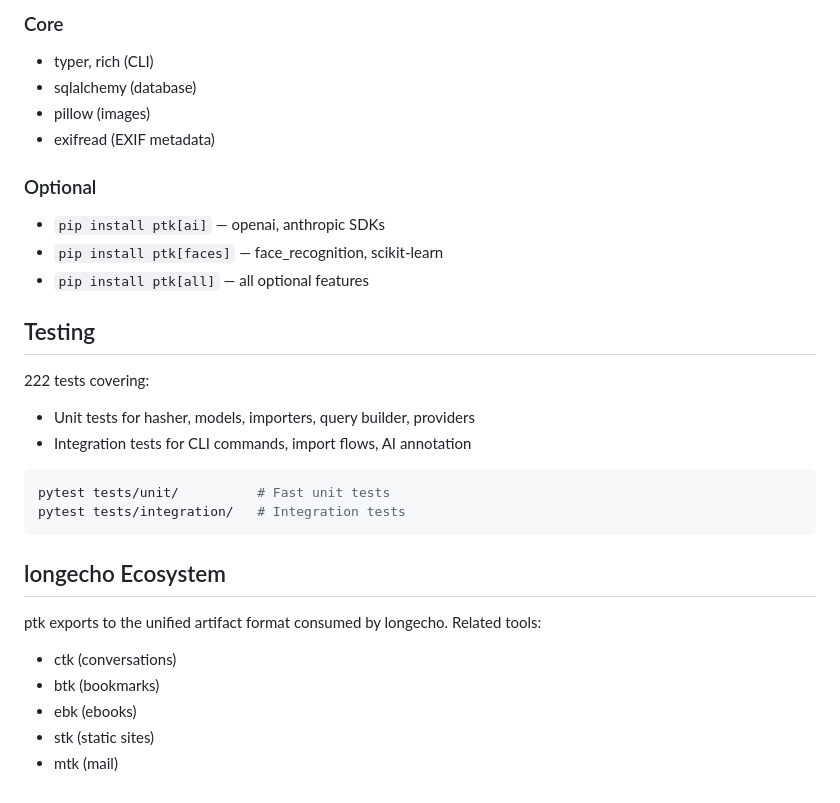
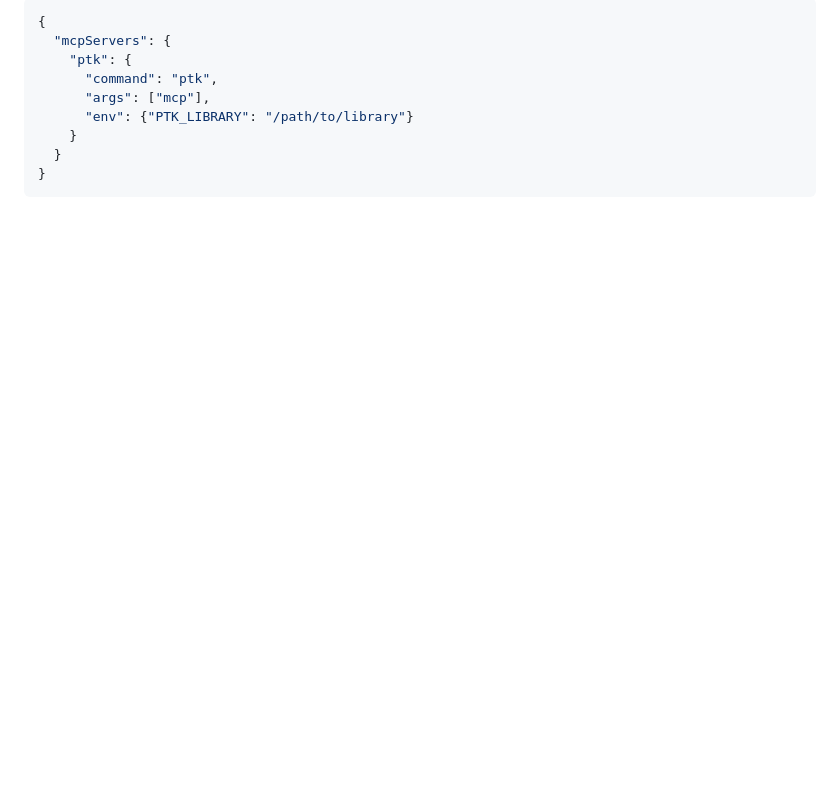
Before and after one commit to queelius/photo-memex, a Markdown page: CLAUDE.md, the part around one of its changes. GitHub-like rendering; blank space fills up the shorter version.

````diff
--- a/CLAUDE.md
+++ b/CLAUDE.md
@@ -135,31 +82,12 @@ Claude can then directly read images and use ptk commands.
 
-### Core
-- typer, rich (CLI)
-- sqlalchemy (database)
-- pillow (images)
-- exifread (EXIF metadata)
-
-### Optional
-- `pip install ptk[ai]` — openai, anthropic SDKs
-- `pip install ptk[faces]` — face_recognition, scikit-learn
-- `pip install ptk[all]` — all optional features
-
-## Testing
-
-222 tests covering:
-- Unit tests for hasher, models, importers, query builder, providers
-- Integration tests for CLI commands, import flows, AI annotation
-
-```bash
-pytest tests/unit/          # Fast unit tests
-pytest tests/integration/   # Integration tests
+```json
+{
+  "mcpServers": {
+    "ptk": {
+      "command": "ptk",
+      "args": ["mcp"],
+      "env": {"PTK_LIBRARY": "/path/to/library"}
+    }
+  }
+}
 ```
-
-## longecho Ecosystem
-
-ptk exports to the unified artifact format consumed by longecho. Related tools:
-- ctk (conversations)
-- btk (bookmarks)
-- ebk (ebooks)
-- stk (static sites)
-- mtk (mail)
````
Also changed, not shown: other parts of CLAUDE.md (+50 -103 lines).
